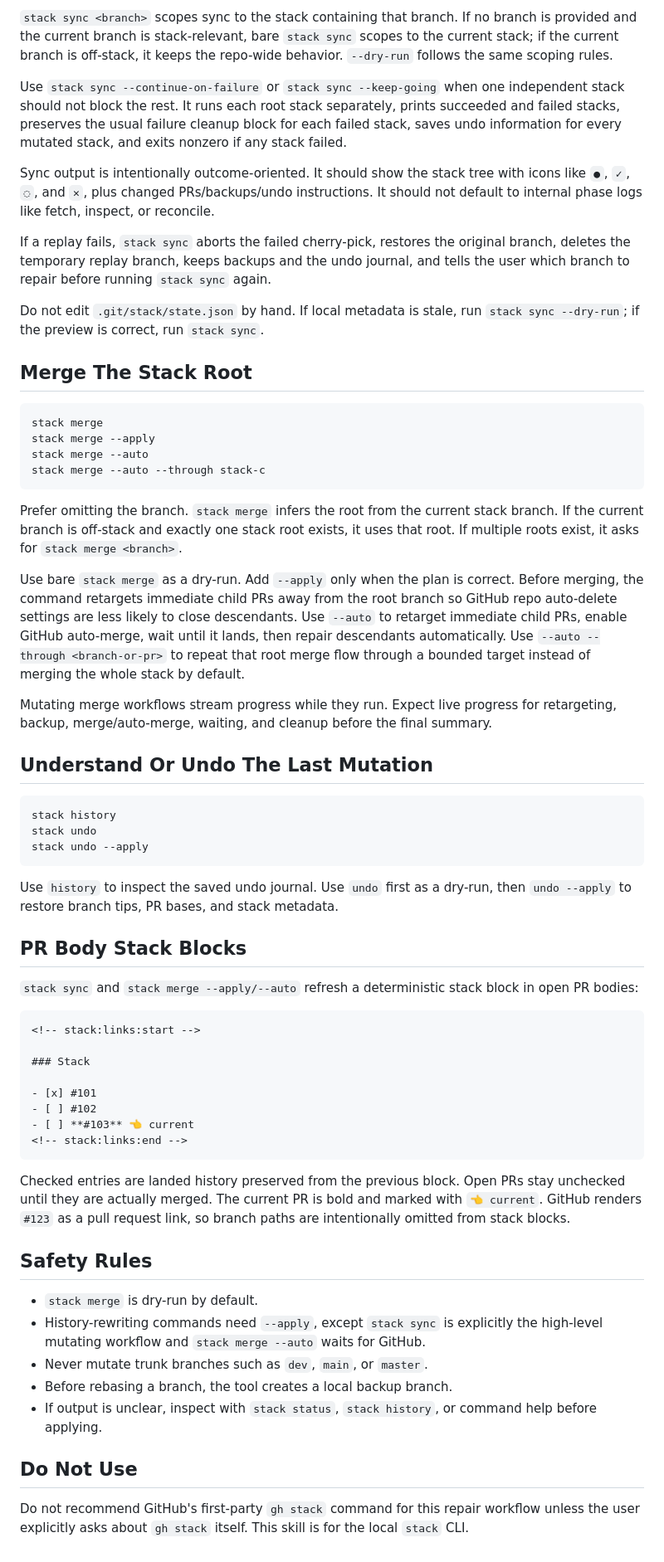
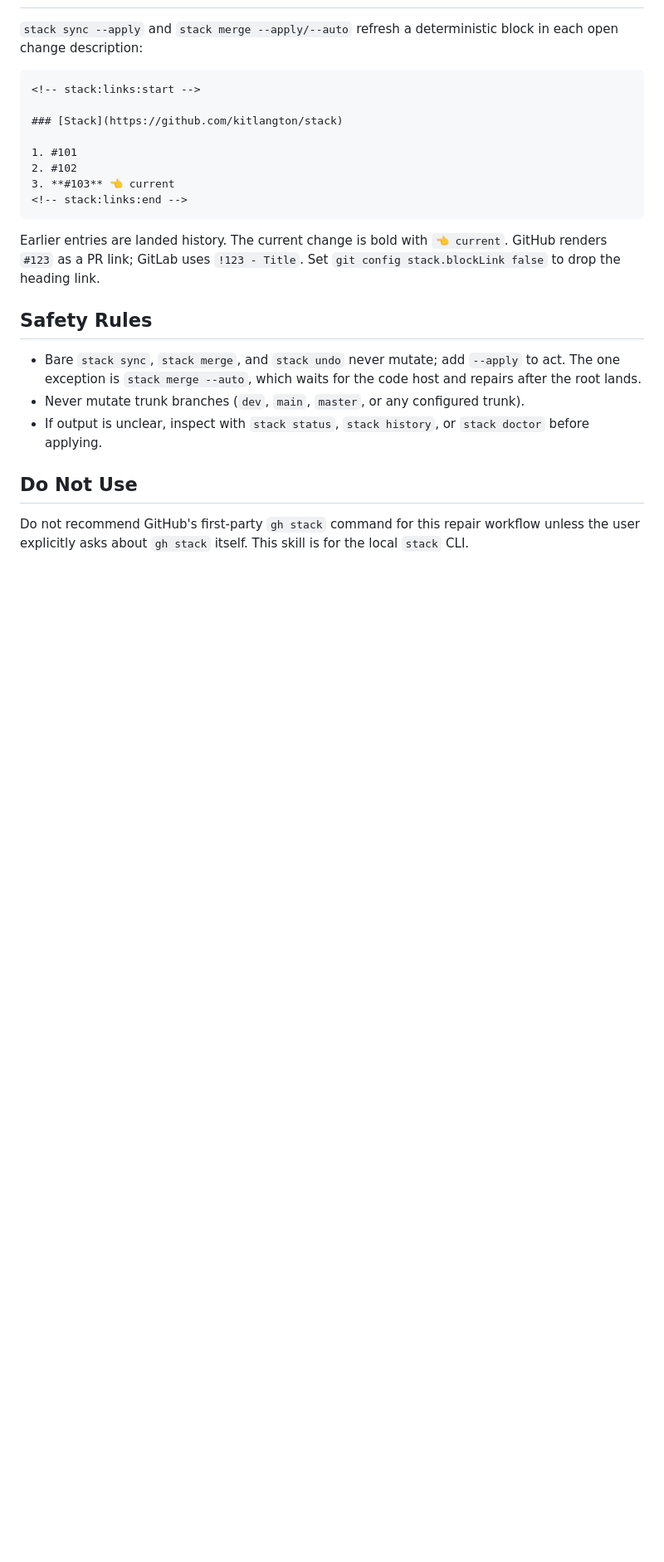
Before and after one commit to ain3sh/.agents, a Markdown page: skills/stack-cli/SKILL.md, the part around one of its changes. Shown at 83% size. Drawn GitHub-style; blank space fills up the shorter version.

````diff
--- a/skills/stack-cli/SKILL.md
+++ b/skills/stack-cli/SKILL.md
@@ -118,92 +105,30 @@ repairs before mutation.
-`stack sync <branch>` scopes sync to the stack containing that branch. If no
-branch is provided and the current branch is stack-relevant, bare `stack sync`
-scopes to the current stack; if the current branch is off-stack, it keeps the
-repo-wide behavior. `--dry-run` follows the same scoping rules.
-
-Use `stack sync --continue-on-failure` or `stack sync --keep-going` when one
-independent stack should not block the rest. It runs each root stack separately,
-prints succeeded and failed stacks, preserves the usual failure cleanup block for
-each failed stack, saves undo information for every mutated stack, and exits
-nonzero if any stack failed.
-
-Sync output is intentionally outcome-oriented. It should show the stack tree with
-icons like `●`, `✓`, `◌`, and `✕`, plus changed PRs/backups/undo instructions. It
-should not default to internal phase logs like fetch, inspect, or reconcile.
-
-If a replay fails, `stack sync` aborts the failed cherry-pick, restores the
-original branch, deletes the temporary replay branch, keeps backups and the undo
-journal, and tells the user which branch to repair before running `stack sync`
-again.
-
-Do not edit `.git/stack/state.json` by hand. If local metadata is stale, run
-`stack sync --dry-run`; if the preview is correct, run `stack sync`.
-
-## Merge The Stack Root
-
-```bash
-stack merge
-stack merge --apply
-stack merge --auto
-stack merge --auto --through stack-c
-```
-
-Prefer omitting the branch. `stack merge` infers the root from the current stack
-branch. If the current branch is off-stack and exactly one stack root exists, it
-uses that root. If multiple roots exist, it asks for `stack merge <branch>`.
-
-Use bare `stack merge` as a dry-run. Add `--apply` only when the plan is correct.
-Before merging, the command retargets immediate child PRs away from the root
-branch so GitHub repo auto-delete settings are less likely to close descendants.
-Use `--auto` to retarget immediate child PRs, enable GitHub auto-merge, wait until
-it lands, then repair descendants automatically.
-Use `--auto --through <branch-or-pr>` to repeat that root merge flow through a
-bounded target instead of merging the whole stack by default.
-
-Mutating merge workflows stream progress while they run. Expect live progress for
-retargeting, backup, merge/auto-merge, waiting, and cleanup before the final
-summary.
-
-## Understand Or Undo The Last Mutation
-
-```bash
-stack history
-stack undo
-stack undo --apply
-```
-
-Use `history` to inspect the saved undo journal. Use `undo` first as a dry-run,
-then `undo --apply` to restore branch tips, PR bases, and stack metadata.
-
-## PR Body Stack Blocks
-
-`stack sync` and `stack merge --apply/--auto` refresh a
-deterministic stack block in open PR bodies:
+`stack sync --apply` and `stack merge --apply/--auto` refresh a deterministic
+block in each open change description:
 
 ```md
 <!-- stack:links:start -->
 
-### Stack
+### [Stack](https://github.com/kitlangton/stack)
 
-- [x] #101
-- [ ] #102
-- [ ] **#103** 👈 current
+1. #101
+2. #102
+3. **#103** 👈 current
 <!-- stack:links:end -->
 ```
 
-Checked entries are landed history preserved from the previous block. Open PRs
-stay unchecked until they are actually merged. The current PR is bold and marked
-with `👈 current`. GitHub renders `#123` as a pull request link, so branch paths
-are intentionally omitted from stack blocks.
+Earlier entries are landed history. The current change is bold with
+`👈 current`. GitHub renders `#123` as a PR link; GitLab uses `!123 - Title`.
+Set `git config stack.blockLink false` to drop the heading link.
 
 ## Safety Rules
 
-- `stack merge` is dry-run by default.
-- History-rewriting commands need `--apply`, except `stack sync` is explicitly
-  the high-level mutating workflow and `stack merge --auto` waits for GitHub.
-- Never mutate trunk branches such as `dev`, `main`, or `master`.
-- Before rebasing a branch, the tool creates a local backup branch.
-- If output is unclear, inspect with `stack status`, `stack history`, or command
-  help before applying.
+- Bare `stack sync`, `stack merge`, and `stack undo` never mutate; add
+  `--apply` to act. The one exception is `stack merge --auto`, which waits for
+  the code host and repairs after the root lands.
+- Never mutate trunk branches (`dev`, `main`, `master`, or any configured
+  trunk).
+- If output is unclear, inspect with `stack status`, `stack history`, or
+  `stack doctor` before applying.
 
 ## Do Not Use
 
````
Also changed, not shown: other parts of skills/stack-cli/SKILL.md (+69 -82 lines).
